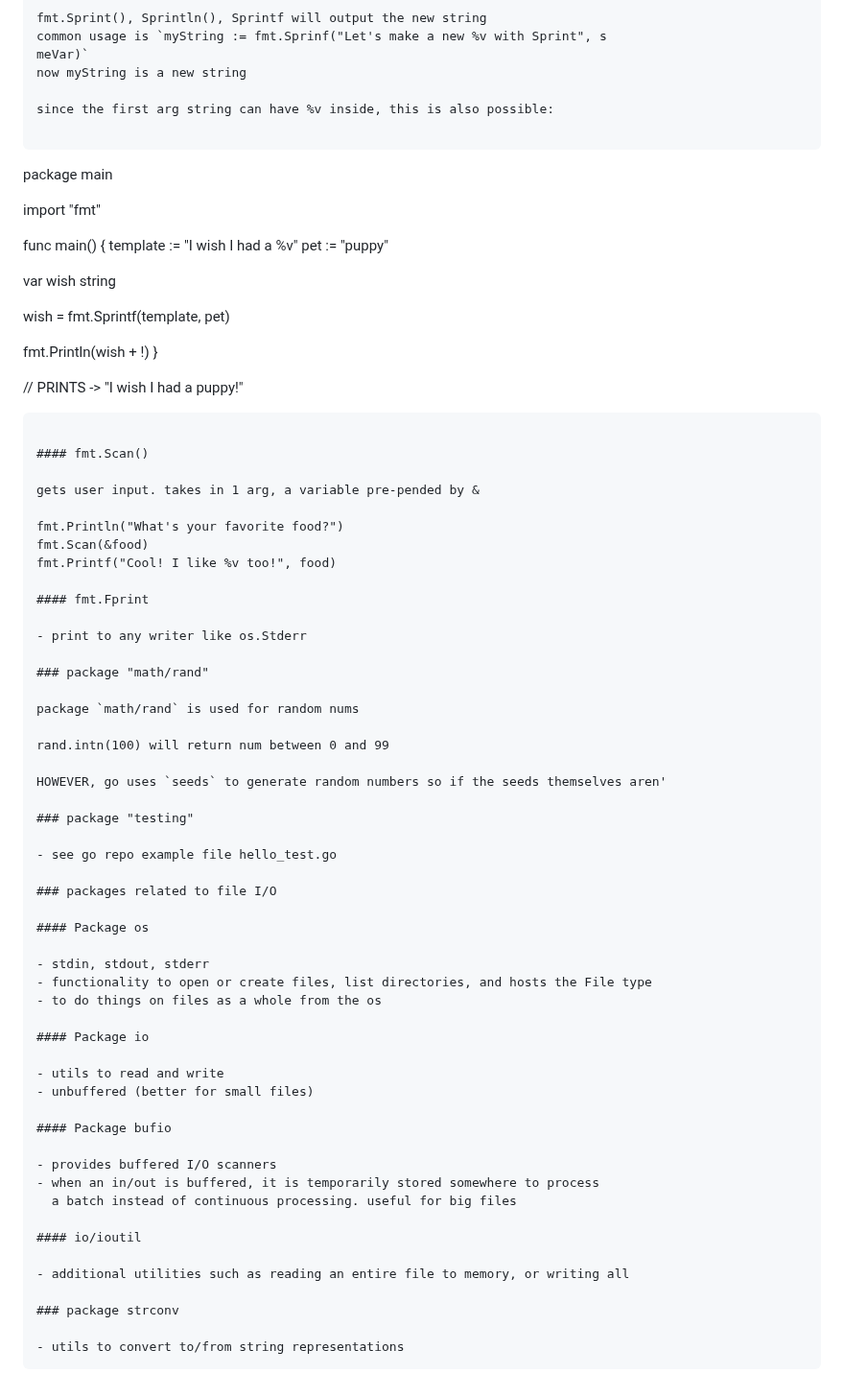
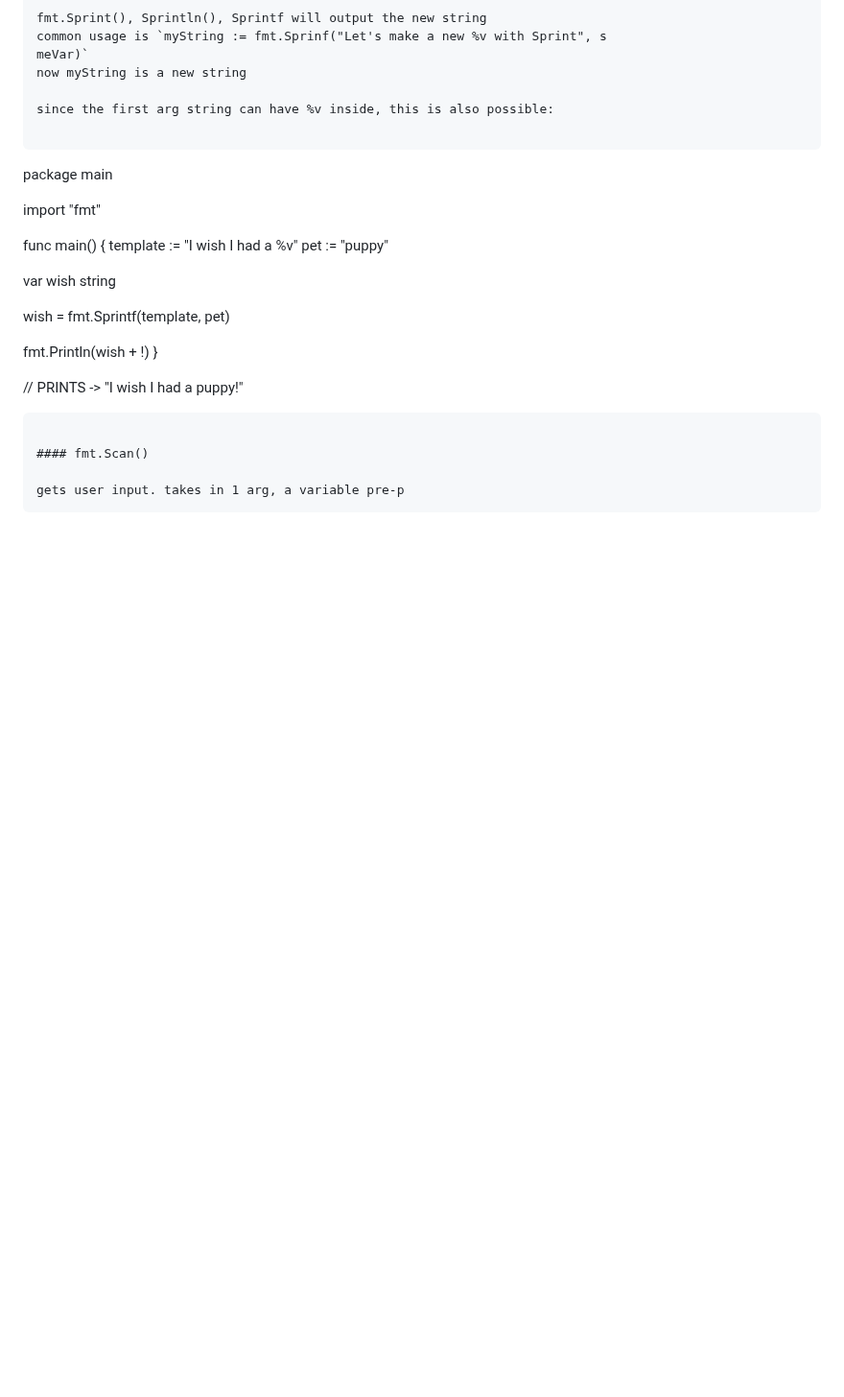
Before and after one commit to h15200/notes, a Markdown page: go.md, the part around one of its changes. Shown at 96% size. Drawn GitHub-style; blank space fills up the shorter version.

````diff
--- a/go.md
+++ b/go.md
@@ -548,52 +585,5 @@ fmt.Println(wish + !)
 
 #### fmt.Scan()
 
-gets user input. takes in 1 arg, a variable pre-pended by &
-
-fmt.Println("What's your favorite food?")
-fmt.Scan(&food)
-fmt.Printf("Cool! I like %v too!", food)
-
-#### fmt.Fprint
-
-- print to any writer like os.Stderr
-
-### package "math/rand"
-
-package `math/rand` is used for random nums
-
-rand.intn(100) will return num between 0 and 99
-
-HOWEVER, go uses `seeds` to generate random numbers so if the seeds themselves aren'
-
-### package "testing"
-
-- see go repo example file hello_test.go
-
-### packages related to file I/O
-
-#### Package os
-
-- stdin, stdout, stderr
-- functionality to open or create files, list directories, and hosts the File type
-- to do things on files as a whole from the os
-
-#### Package io
-
-- utils to read and write
-- unbuffered (better for small files)
-
-#### Package bufio
-
-- provides buffered I/O scanners
-- when an in/out is buffered, it is temporarily stored somewhere to process
-  a batch instead of continuous processing. useful for big files
-
-#### io/ioutil
-
-- additional utilities such as reading an entire file to memory, or writing all
-
-### package strconv
-
-- utils to convert to/from string representations
+gets user input. takes in 1 arg, a variable pre-p
 ```
````
Also changed, not shown: other parts of go.md (+41 -4 lines).
